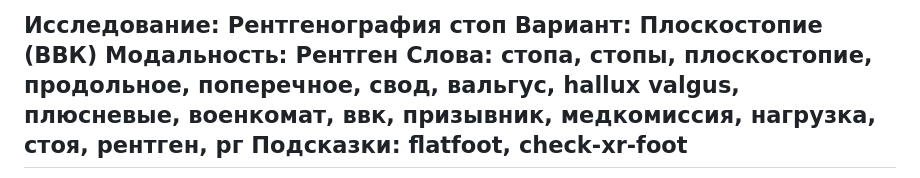
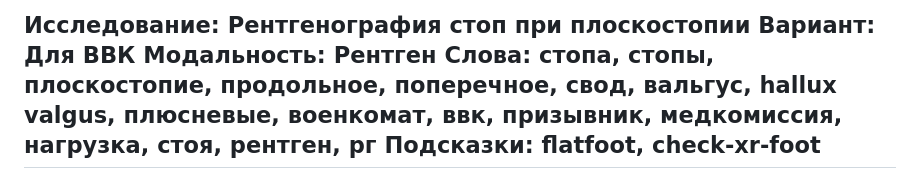
Before and after one commit to rad-helper/rad-helper.github.io, a Markdown page: templates/xr-feet-flat.md, the part around the change. Drawn GitHub-style.

Commit message:
Шаблон стоп: в названии — плоскостопие
Co-Authored-By: Claude Opus 5.5 <noreply@anthropic.com>
Claude-Session: https://claude.ai/code/session_01P2pqjF6yLkMAqXbqugumfX

```diff
--- a/templates/xr-feet-flat.md
+++ b/templates/xr-feet-flat.md
@@ -1,5 +1,5 @@
-Исследование: Рентгенография стоп
-Вариант: Плоскостопие (ВВК)
+Исследование: Рентгенография стоп при плоскостопии
+Вариант: Для ВВК
 Модальность: Рентген
 Слова: стопа, стопы, плоскостопие, продольное, поперечное, свод, вальгус, hallux valgus, плюсневые, военкомат, ввк, призывник, медкомиссия, нагрузка, стоя, рентген, рг
 Подсказки: flatfoot, check-xr-foot
```
